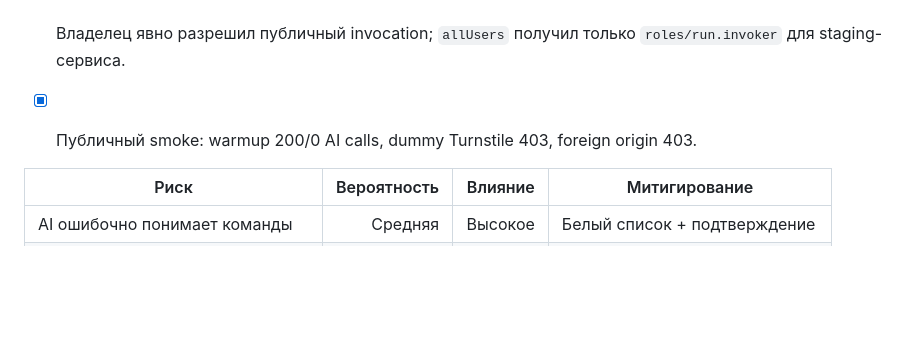
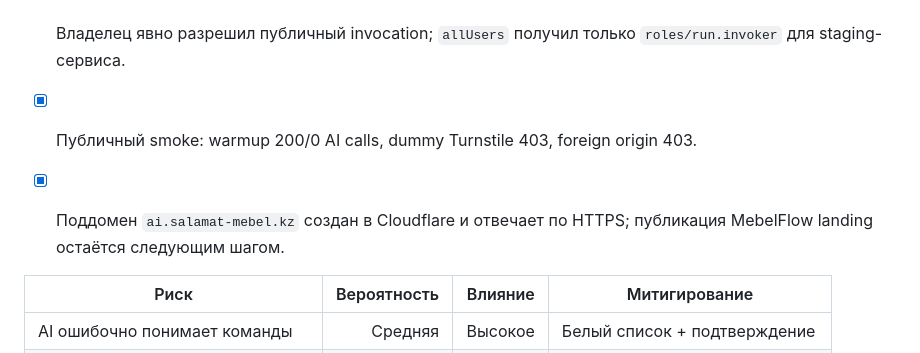
Before and after one commit to Murkin1980/mebelflow-ai, a Markdown page: PROJECT_PROGRESS.md, the part around the change. Rendered like a GitHub page; blank space fills up the shorter version.

```diff
--- a/PROJECT_PROGRESS.md
+++ b/PROJECT_PROGRESS.md
@@ -138,6 +138,7 @@ Pilot                       ████░░░░░░  40%
 - [x] 19 test files, 235/235 tests и runtime build проходят.
 - [x] Владелец явно разрешил публичный invocation; `allUsers` получил только `roles/run.invoker` для staging-сервиса.
 - [x] Публичный smoke: warmup 200/0 AI calls, dummy Turnstile 403, foreign origin 403.
+- [x] Поддомен `ai.salamat-mebel.kz` создан в Cloudflare и отвечает по HTTPS; публикация MebelFlow landing остаётся следующим шагом.
 
 
 | Риск | Вероятность | Влияние | Митигирование |
```
Also changed, not shown: SESSION_NOTES.md (+6 -0 lines).
